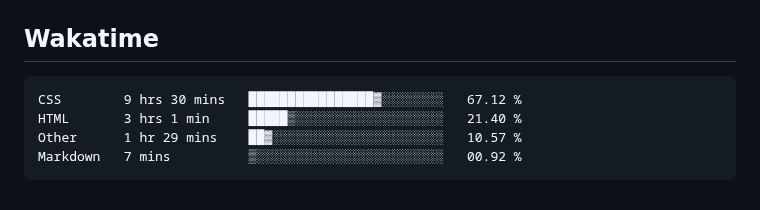
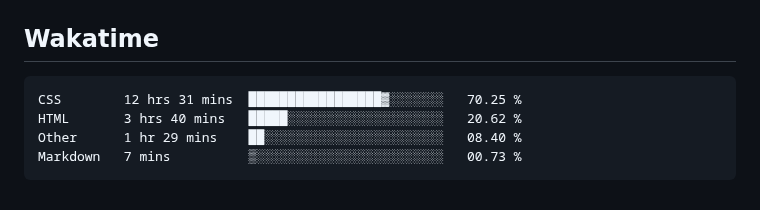
Before and after one commit to hoshewasheetape1018/WD-Finals, a Markdown page: readme.md, the part around the change. Rendered like a GitHub page.

Commit message:
Updated waka-readme graph with new metrics

````diff
--- a/readme.md
+++ b/readme.md
@@ -124,10 +124,10 @@ WD-ProjectName
 <!--START_SECTION:waka-->
 
 ```txt
-CSS        9 hrs 30 mins   ████████████████▓░░░░░░░░   67.12 %
-HTML       3 hrs 1 min     █████▒░░░░░░░░░░░░░░░░░░░   21.40 %
-Other      1 hr 29 mins    ██▓░░░░░░░░░░░░░░░░░░░░░░   10.57 %
-Markdown   7 mins          ▒░░░░░░░░░░░░░░░░░░░░░░░░   00.92 %
+CSS        12 hrs 31 mins  █████████████████▓░░░░░░░   70.25 %
+HTML       3 hrs 40 mins   █████░░░░░░░░░░░░░░░░░░░░   20.62 %
+Other      1 hr 29 mins    ██░░░░░░░░░░░░░░░░░░░░░░░   08.40 %
+Markdown   7 mins          ▒░░░░░░░░░░░░░░░░░░░░░░░░   00.73 %
 ```
 
 <!--END_SECTION:waka-->
````
